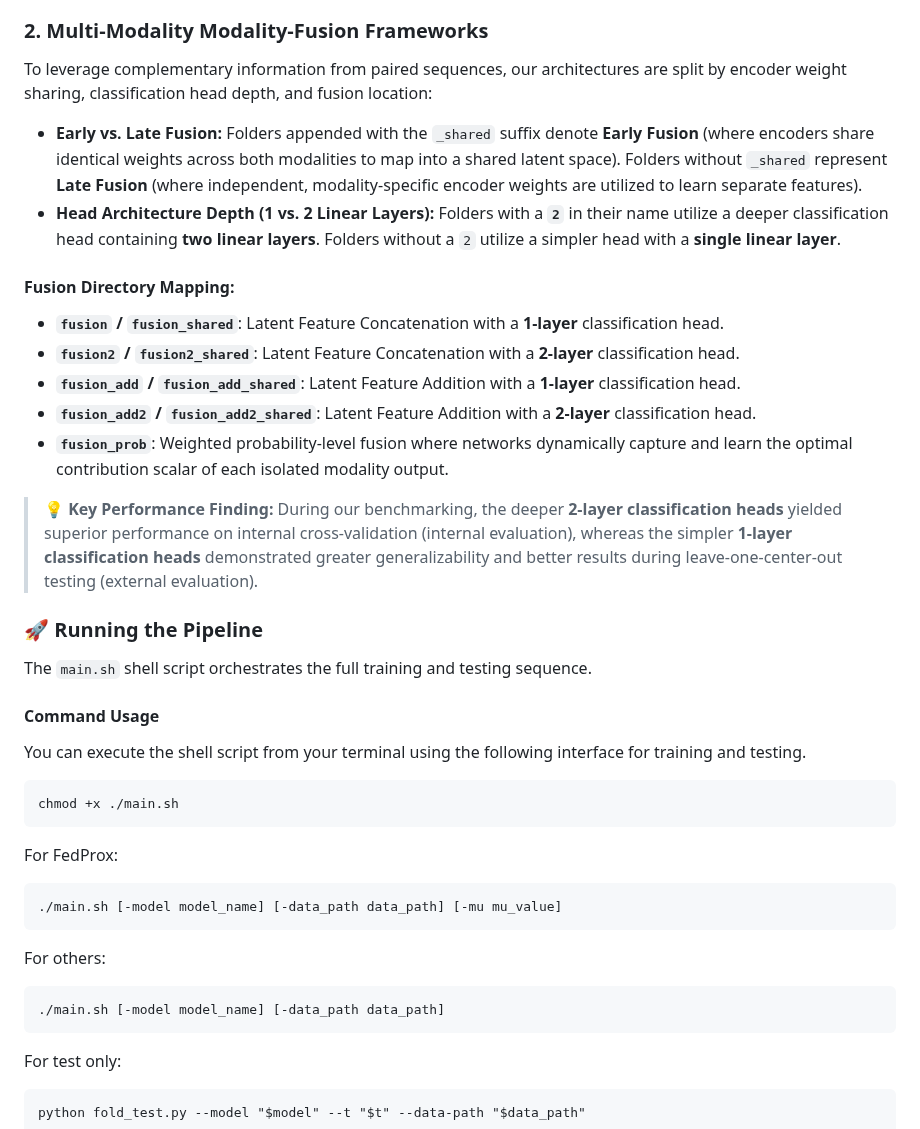
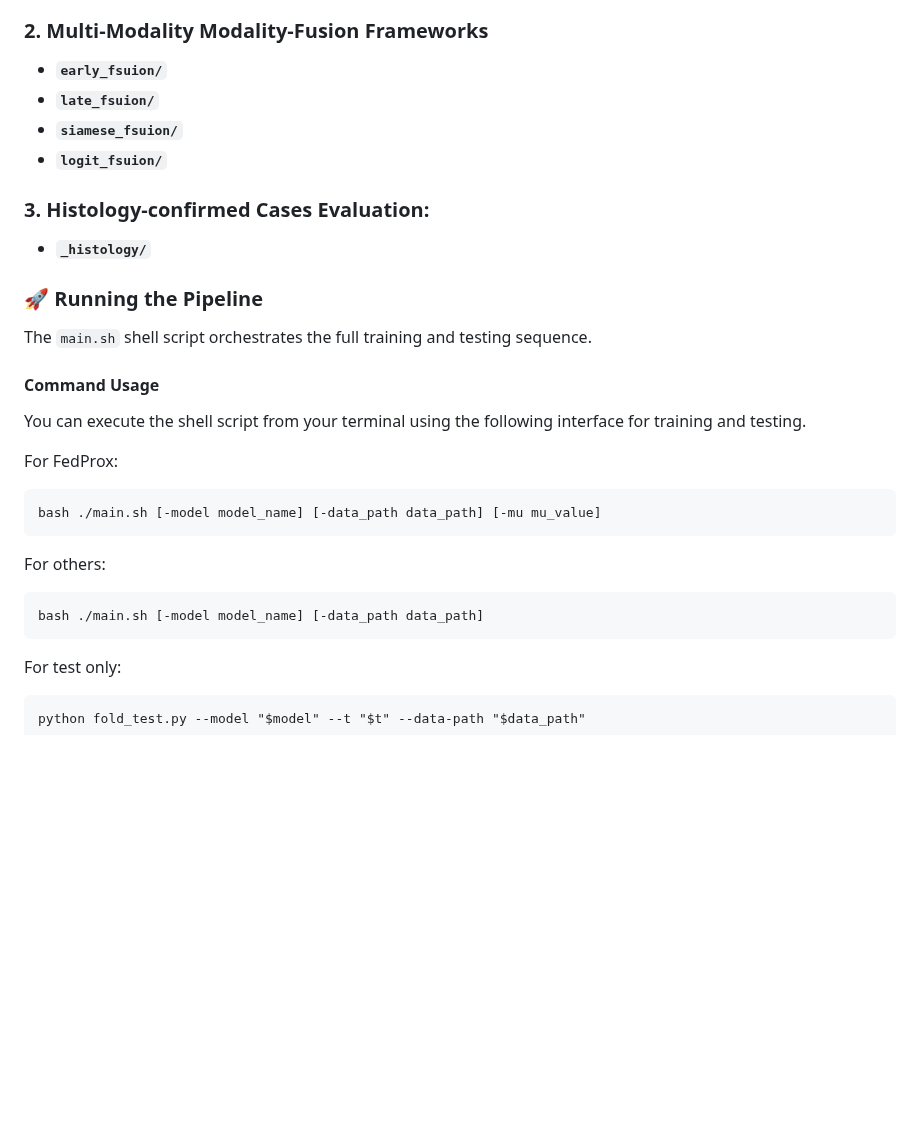
Before and after one commit to NUBagciLab/Cyst-X, a Markdown page: Classification/Deep Learning/README.md, the part around the change. GitHub-like rendering; blank space fills up the shorter version.

````diff
--- a/Classification/Deep Learning/README.md
+++ b/Classification/Deep Learning/README.md
@@ -28,19 +28,13 @@ The core evaluation structures support training across four state-of-the-art 3D
 * **`fedprox/`**: Distributed training utilizing Federated Proximal optimization to combat inter-site data heterogeneity across different choices of the proximal coefficient $\mu$.
 
 ### 2. Multi-Modality Modality-Fusion Frameworks
-To leverage complementary information from paired sequences, our architectures are split by encoder weight sharing, classification head depth, and fusion location:
+* **`early_fsuion/`**
+* **`late_fsuion/`**
+* **`siamese_fsuion/`**
+* **`logit_fsuion/`**
 
-* **Early vs. Late Fusion:** Folders appended with the `_shared` suffix denote **Early Fusion** (where encoders share identical weights across both modalities to map into a shared latent space). Folders without `_shared` represent **Late Fusion** (where independent, modality-specific encoder weights are utilized to learn separate features).
-* **Head Architecture Depth (1 vs. 2 Linear Layers):** Folders with a **`2`** in their name utilize a deeper classification head containing **two linear layers**. Folders without a `2` utilize a simpler head with a **single linear layer**.
-
-#### Fusion Directory Mapping:
-* **`fusion` / `fusion_shared`**: Latent Feature Concatenation with a **1-layer** classification head.
-* **`fusion2` / `fusion2_shared`**: Latent Feature Concatenation with a **2-layer** classification head.
-* **`fusion_add` / `fusion_add_shared`**: Latent Feature Addition with a **1-layer** classification head.
-* **`fusion_add2` / `fusion_add2_shared`**: Latent Feature Addition with a **2-layer** classification head.
-* **`fusion_prob`**: Weighted probability-level fusion where networks dynamically capture and learn the optimal contribution scalar of each isolated modality output.
-
-> 💡 **Key Performance Finding:** During our benchmarking, the deeper **2-layer classification heads** yielded superior performance on internal cross-validation (internal evaluation), whereas the simpler **1-layer classification heads** demonstrated greater generalizability and better results during leave-one-center-out testing (external evaluation).
+### 3. Histology-confirmed Cases Evaluation:
+* **`_histology/`**
 
 ### 🚀 Running the Pipeline
 
@@ -49,16 +43,14 @@ The `main.sh` shell script orchestrates the full training and testing sequence.
 #### Command Usage
 
 You can execute the shell script from your terminal using the following interface for training and testing.
-```bash
-chmod +x ./main.sh
-```
+
 For FedProx:
 ```bash
-./main.sh [-model model_name] [-data_path data_path] [-mu mu_value]
+bash ./main.sh [-model model_name] [-data_path data_path] [-mu mu_value]
 ```
 For others:
 ```bash
-./main.sh [-model model_name] [-data_path data_path]
+bash ./main.sh [-model model_name] [-data_path data_path]
 ```
 
 For test only:
````
